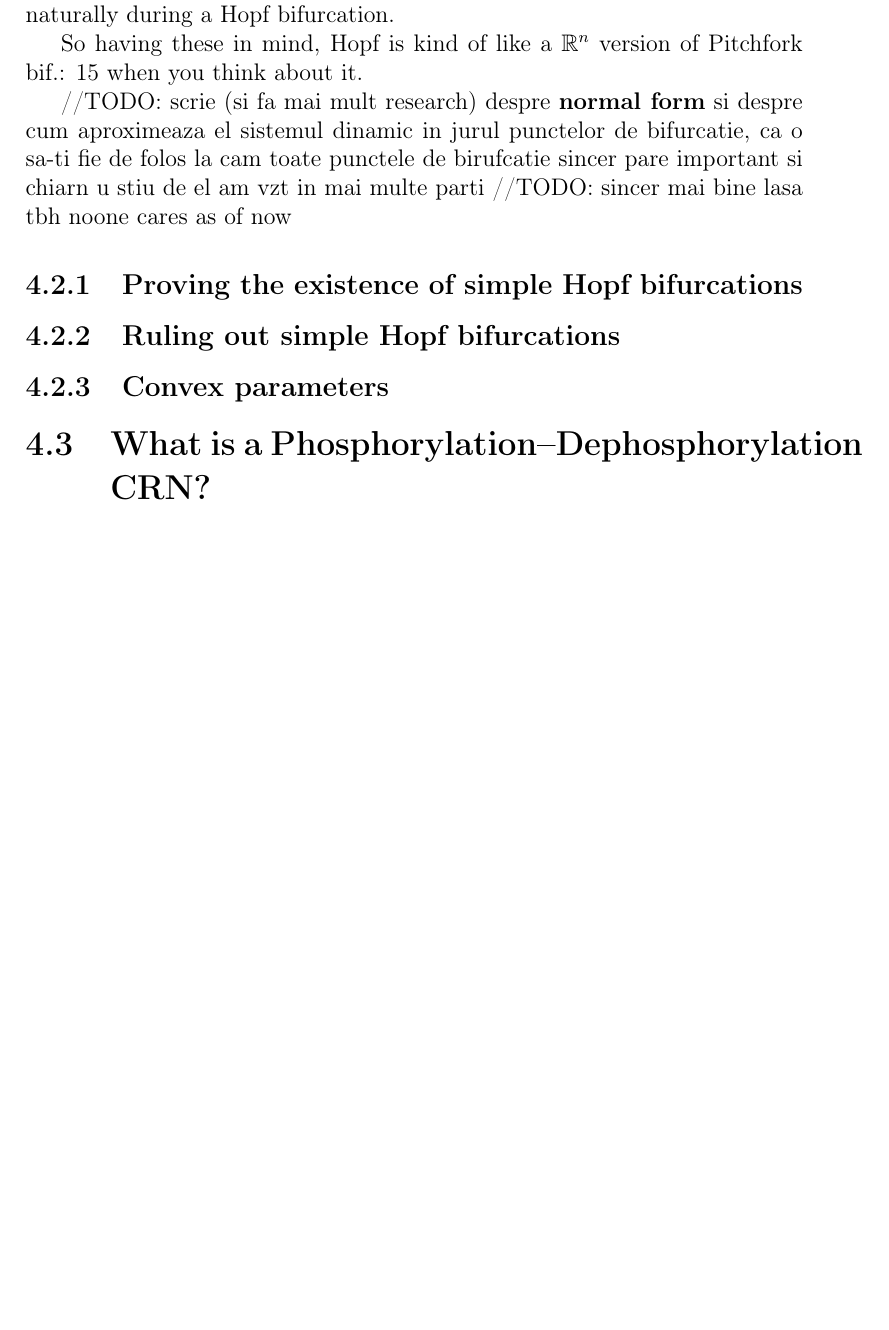
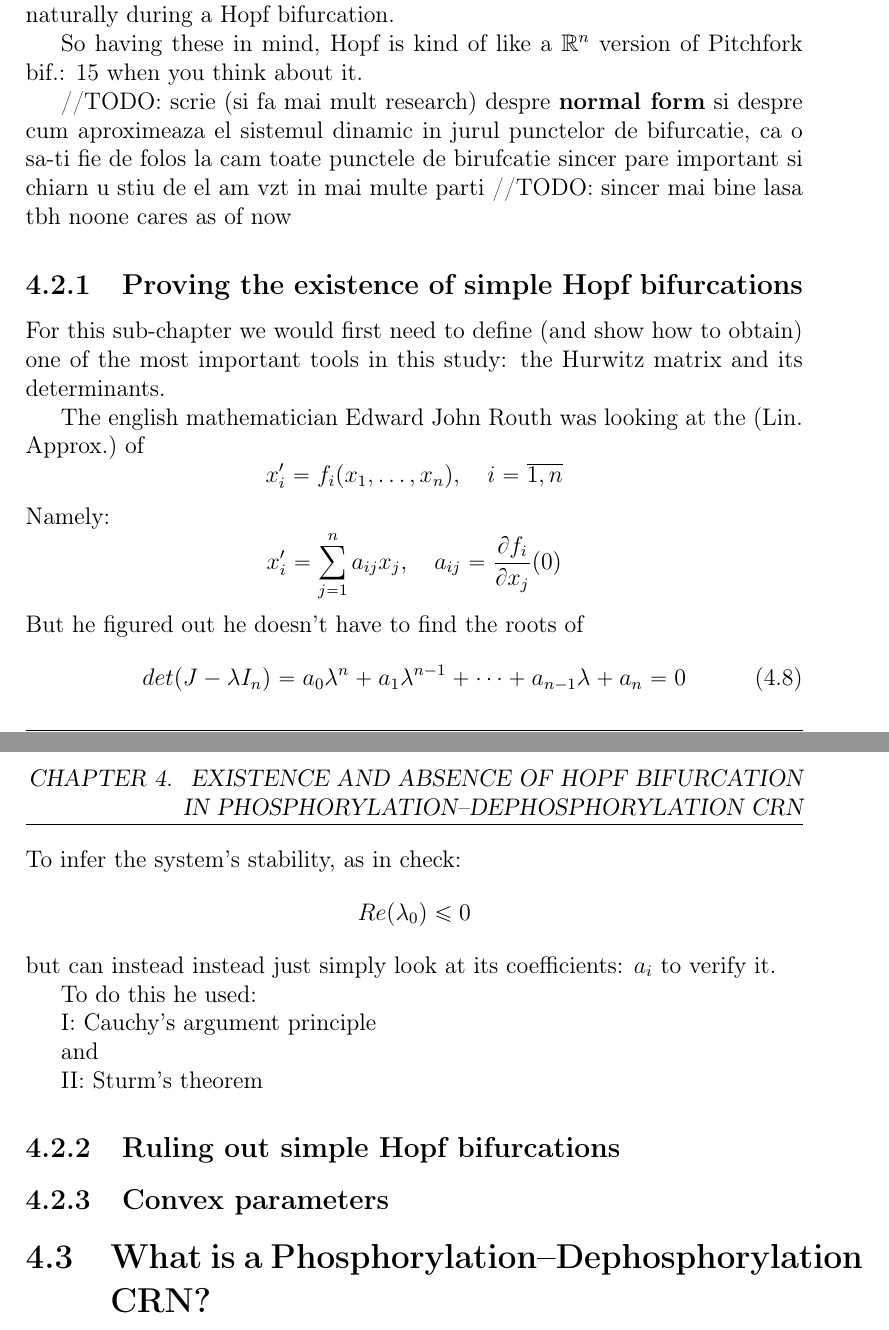
Before and after one commit to viktorashi/bachelor-thesis, a LaTeX thesis (main.tex, which reads chapters/chapter4.tex): part of page 36 of 43 before the commit and two parts of pages 36 and 37 of 44 after it, the two joined at a grey line, cut so that both start at the same text, the shorter picture padded with empty space. Compiled offline with pdfLaTeX; a LaTeX package or settings file that is missing is left out.

Commit message:
intro to how hurwitz went about it

```diff
--- a/chapters/chapter4.tex
+++ b/chapters/chapter4.tex
@@ -227,6 +227,34 @@ So having these in mind, Hopf is kind of like a $\mathbb{R}^n$ version of Pitchf
 
 \subsection{Proving the existence of simple Hopf bifurcations}
 
+For this sub-chapter we would first need to define (and show how to obtain) one of the most important tools in this study: the Hurwitz matrix and its determinants.
+
+The english mathematician Edward John Routh was looking at the (\ref{eq:lin_approx}) of
+\[
+  x_i' = f_i(x_1,\dots , x_n), \quad i = \overline{1,n}
+\]
+Namely:
+\[
+  x_i' =\sum_{j=1}^{n}a_{ij} x_j, \quad a_{ij} = \frac{\partial f_i}{\partial x_j}(0)
+\]
+But he figured out he doesn't have to find the roots of
+\begin{equation}\label{lin_apporx_char_equation}
+  det(J - \lambda I_n) = a_0 \lambda^n + a_1 \lambda^{n-1} + \dots + a_{n-1}\lambda + a_n = 0
+\end{equation}
+To infer the system's stability, as in check:
+\[
+  Re(\lambda_0) \leq 0
+\]
+but can instead instead just simply look at its coefficients: $a_{i}$ to verify it.
+
+To do this he used:
+
+\rom{1}: Cauchy's argument principle
+
+and
+
+\rom{2}: Sturm's theorem
+
 \subsection{Ruling out simple Hopf bifurcations}
 
 \subsection{Convex parameters}
```
